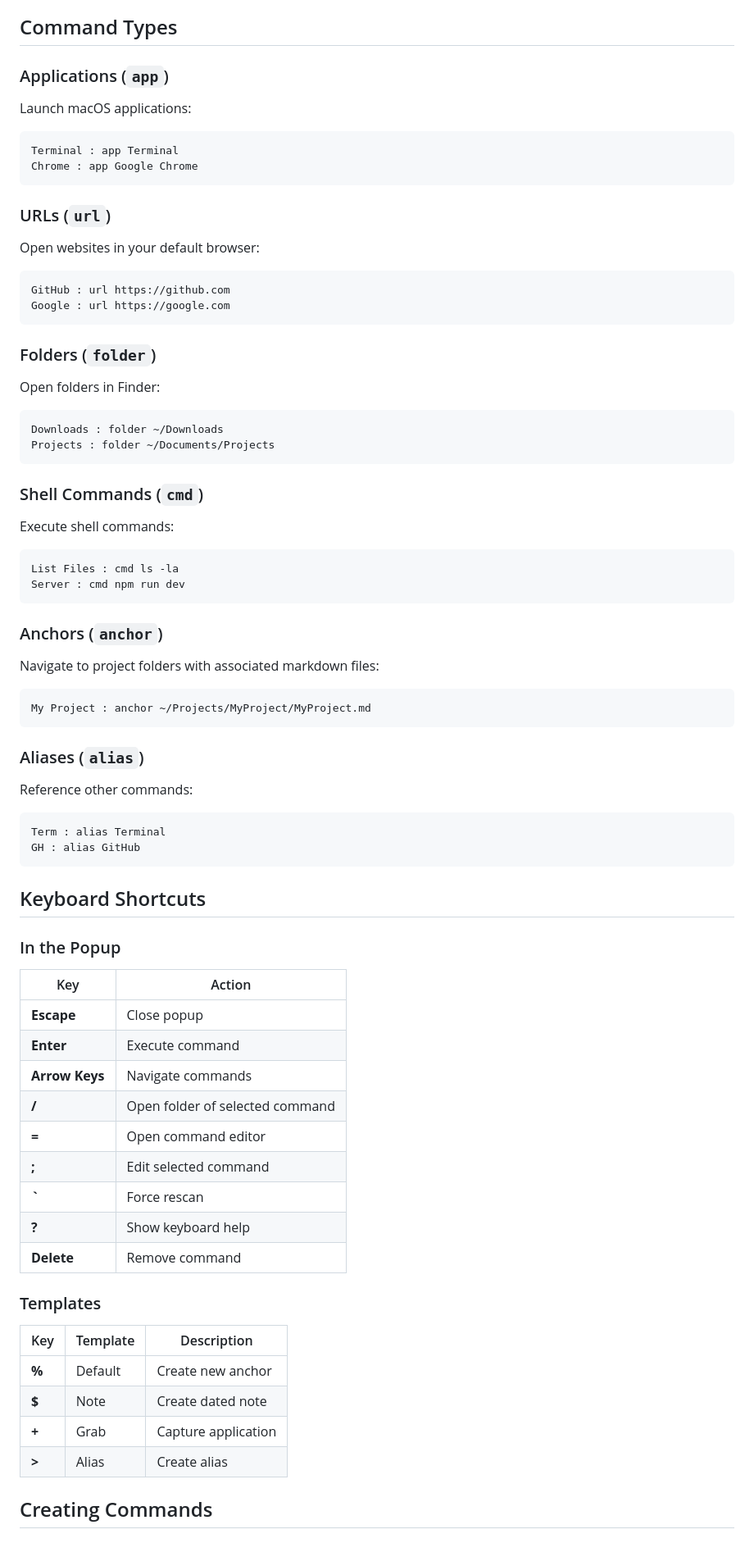
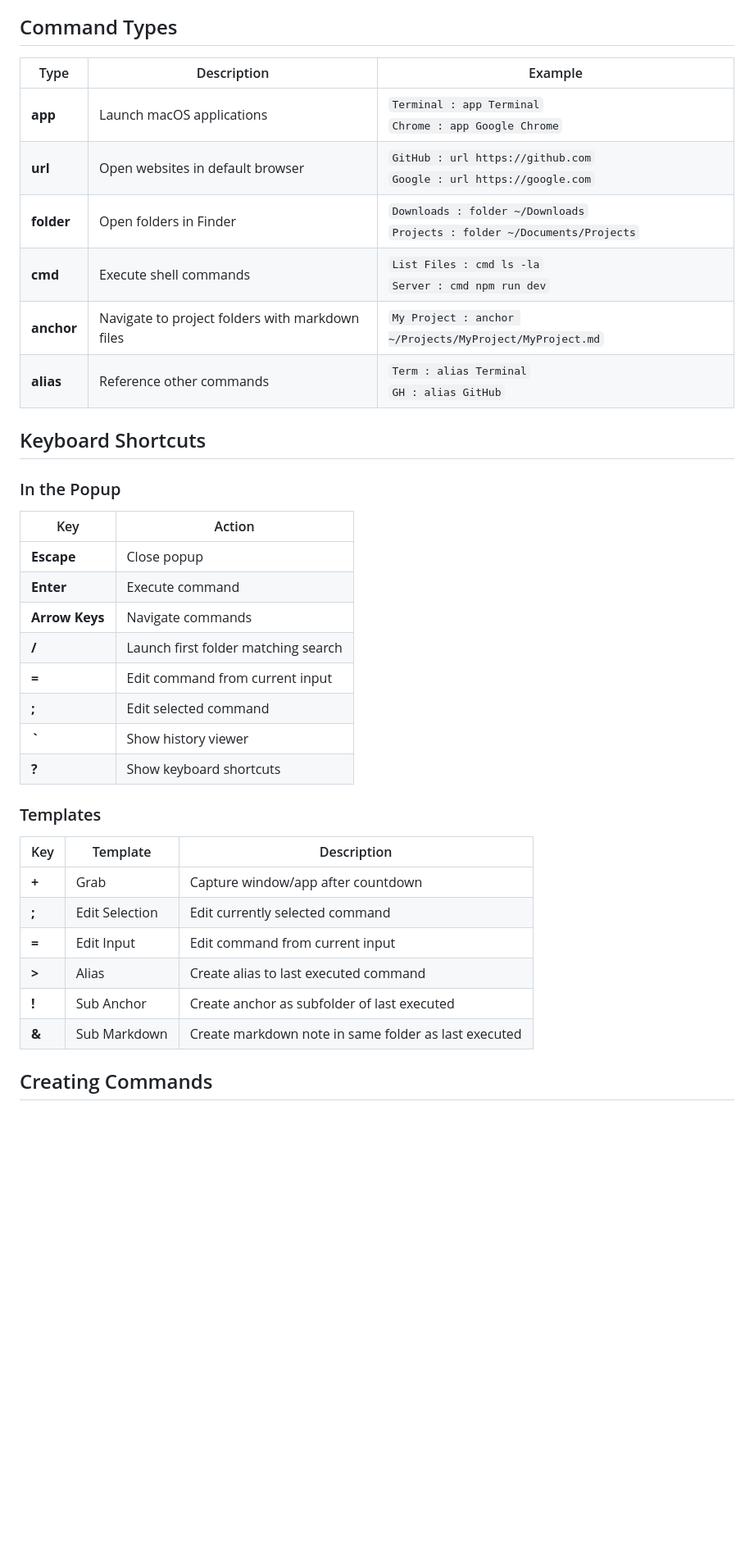
Before and after one commit to oblinger/HookAnchor, a Markdown page: docs/USER_GUIDE.md, the part around the change printed below. Shown: that part at 82% size. Drawn GitHub-style; blank space fills up the shorter version.

Commit message:
Convert Command Types section to compact table format

````diff
--- a/docs/USER_GUIDE.md
+++ b/docs/USER_GUIDE.md
@@ -198,46 +198,14 @@ Capture context from any application:
 
 ## Command Types
 
-### Applications (`app`)
-Launch macOS applications:
-```
-Terminal : app Terminal
-Chrome : app Google Chrome
-```
-
-### URLs (`url`)
-Open websites in your default browser:
-```
-GitHub : url https://github.com
-Google : url https://google.com
-```
-
-### Folders (`folder`)
-Open folders in Finder:
-```
-Downloads : folder ~/Downloads
-Projects : folder ~/Documents/Projects
-```
-
-### Shell Commands (`cmd`)
-Execute shell commands:
-```
-List Files : cmd ls -la
-Server : cmd npm run dev
-```
-
-### Anchors (`anchor`)
-Navigate to project folders with associated markdown files:
-```
-My Project : anchor ~/Projects/MyProject/MyProject.md
-```
-
-### Aliases (`alias`)
-Reference other commands:
-```
-Term : alias Terminal
-GH : alias GitHub
-```
+| Type | Description | Example |
+|------|-------------|---------|
+| **app** | Launch macOS applications | `Terminal : app Terminal`<br>`Chrome : app Google Chrome` |
+| **url** | Open websites in default browser | `GitHub : url https://github.com`<br>`Google : url https://google.com` |
+| **folder** | Open folders in Finder | `Downloads : folder ~/Downloads`<br>`Projects : folder ~/Documents/Projects` |
+| **cmd** | Execute shell commands | `List Files : cmd ls -la`<br>`Server : cmd npm run dev` |
+| **anchor** | Navigate to project folders with markdown files | `My Project : anchor ~/Projects/MyProject/MyProject.md` |
+| **alias** | Reference other commands | `Term : alias Terminal`<br>`GH : alias GitHub` |
 
 ## Keyboard Shortcuts
 
@@ -248,21 +216,22 @@ GH : alias GitHub
 | **Escape** | Close popup |
 | **Enter** | Execute command |
 | **Arrow Keys** | Navigate commands |
-| **/** | Open folder of selected command |
-| **=** | Open command editor |
+| **/** | Launch first folder matching search |
+| **=** | Edit command from current input |
 | **;** | Edit selected command |
-| **`** | Force rescan |
-| **?** | Show keyboard help |
-| **Delete** | Remove command |
+| **`** | Show history viewer |
+| **?** | Show keyboard shortcuts |
 
 ### Templates
 
 | Key | Template | Description |
 |-----|----------|-------------|
-| **%** | Default | Create new anchor |
-| **$** | Note | Create dated note |
-| **+** | Grab | Capture application |
-| **>** | Alias | Create alias |
+| **+** | Grab | Capture window/app after countdown |
+| **;** | Edit Selection | Edit currently selected command |
+| **=** | Edit Input | Edit command from current input |
+| **>** | Alias | Create alias to last executed command |
+| **!** | Sub Anchor | Create anchor as subfolder of last executed |
+| **&** | Sub Markdown | Create markdown note in same folder as last executed |
 
 ## Creating Commands
 
````
Also changed, not shown: other parts of docs/USER_GUIDE.md (+4 -4 lines).
